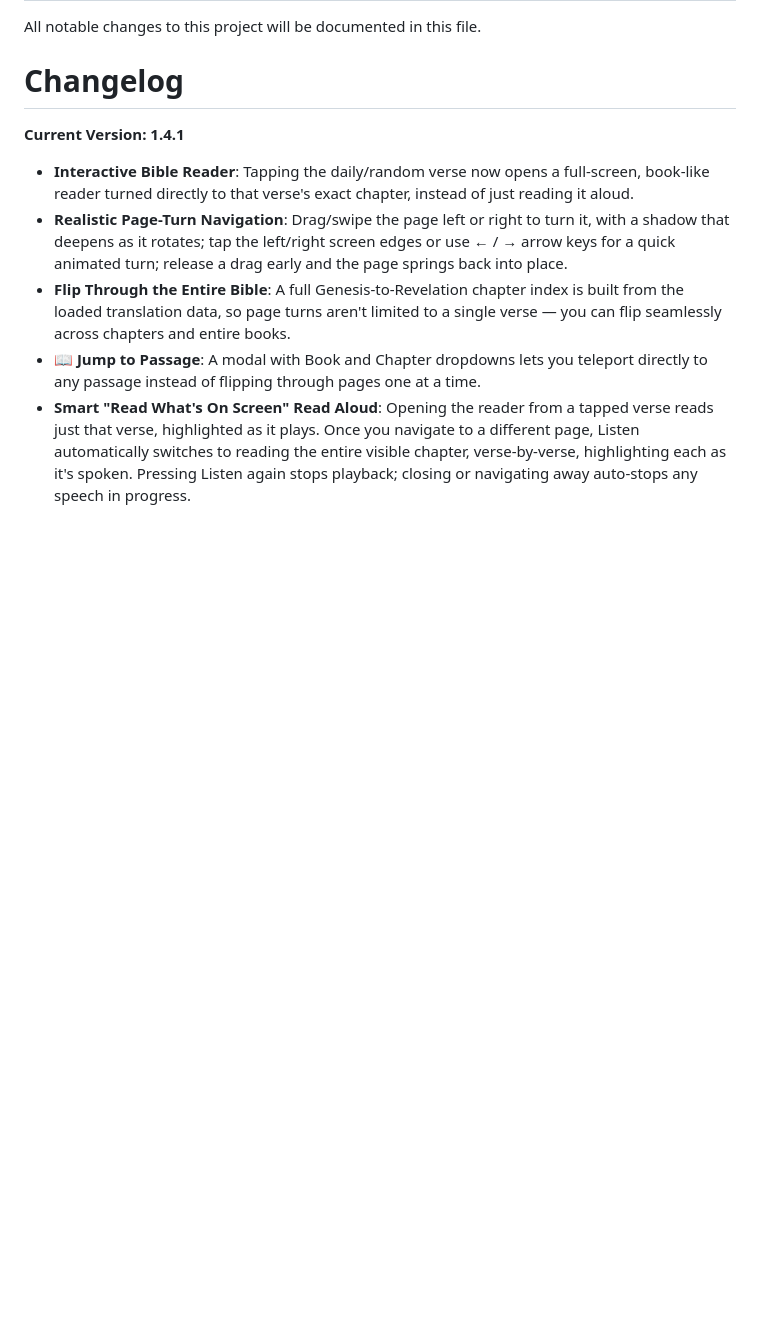
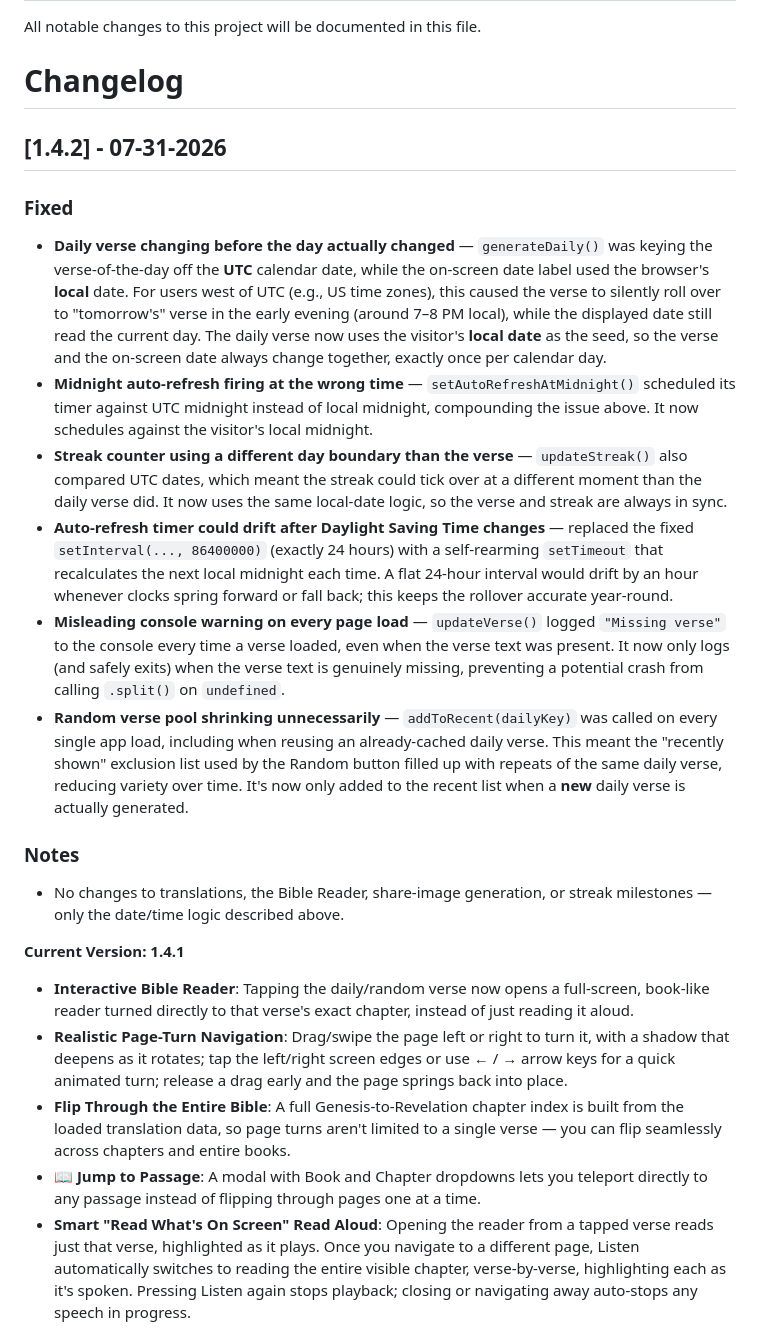
Before and after one commit to tapnpray/tapnpray.github.io, a Markdown page: CHANGELOG.md, the part around the change. Drawn GitHub-style; blank space fills up the shorter version.

Commit message:
Update changelog for version 1.4.2 fixes
Fixed multiple issues related to date handling and auto-refresh functionality, ensuring synchronization between daily verse and streak counter. Improved logging and random verse pool management.

```diff
--- a/CHANGELOG.md
+++ b/CHANGELOG.md
@@ -4,6 +4,18 @@ All notable changes to this project will be documented in this file.
 
 # Changelog
 
+## [1.4.2] - 07-31-2026
+
+### Fixed
+- **Daily verse changing before the day actually changed** — `generateDaily()` was keying the verse-of-the-day off the **UTC** calendar date, while the on-screen date label used the browser's **local** date. For users west of UTC (e.g., US time zones), this caused the verse to silently roll over to "tomorrow's" verse in the early evening (around 7–8 PM local), while the displayed date still read the current day. The daily verse now uses the visitor's **local date** as the seed, so the verse and the on-screen date always change together, exactly once per calendar day.
+- **Midnight auto-refresh firing at the wrong time** — `setAutoRefreshAtMidnight()` scheduled its timer against UTC midnight instead of local midnight, compounding the issue above. It now schedules against the visitor's local midnight.
+- **Streak counter using a different day boundary than the verse** — `updateStreak()` also compared UTC dates, which meant the streak could tick over at a different moment than the daily verse did. It now uses the same local-date logic, so the verse and streak are always in sync.
+- **Auto-refresh timer could drift after Daylight Saving Time changes** — replaced the fixed `setInterval(..., 86400000)` (exactly 24 hours) with a self-rearming `setTimeout` that recalculates the next local midnight each time. A flat 24-hour interval would drift by an hour whenever clocks spring forward or fall back; this keeps the rollover accurate year-round.
+- **Misleading console warning on every page load** — `updateVerse()` logged `"Missing verse"` to the console every time a verse loaded, even when the verse text was present. It now only logs (and safely exits) when the verse text is genuinely missing, preventing a potential crash from calling `.split()` on `undefined`.
+- **Random verse pool shrinking unnecessarily** — `addToRecent(dailyKey)` was called on every single app load, including when reusing an already-cached daily verse. This meant the "recently shown" exclusion list used by the Random button filled up with repeats of the same daily verse, reducing variety over time. It's now only added to the recent list when a **new** daily verse is actually generated.
+
+### Notes
+- No changes to translations, the Bible Reader, share-image generation, or streak milestones — only the date/time logic described above.
 
 **Current Version: 1.4.1**
 - **Interactive Bible Reader**: Tapping the daily/random verse now opens a full-screen, book-like reader turned directly to that verse's exact chapter, instead of just reading it aloud.
```
